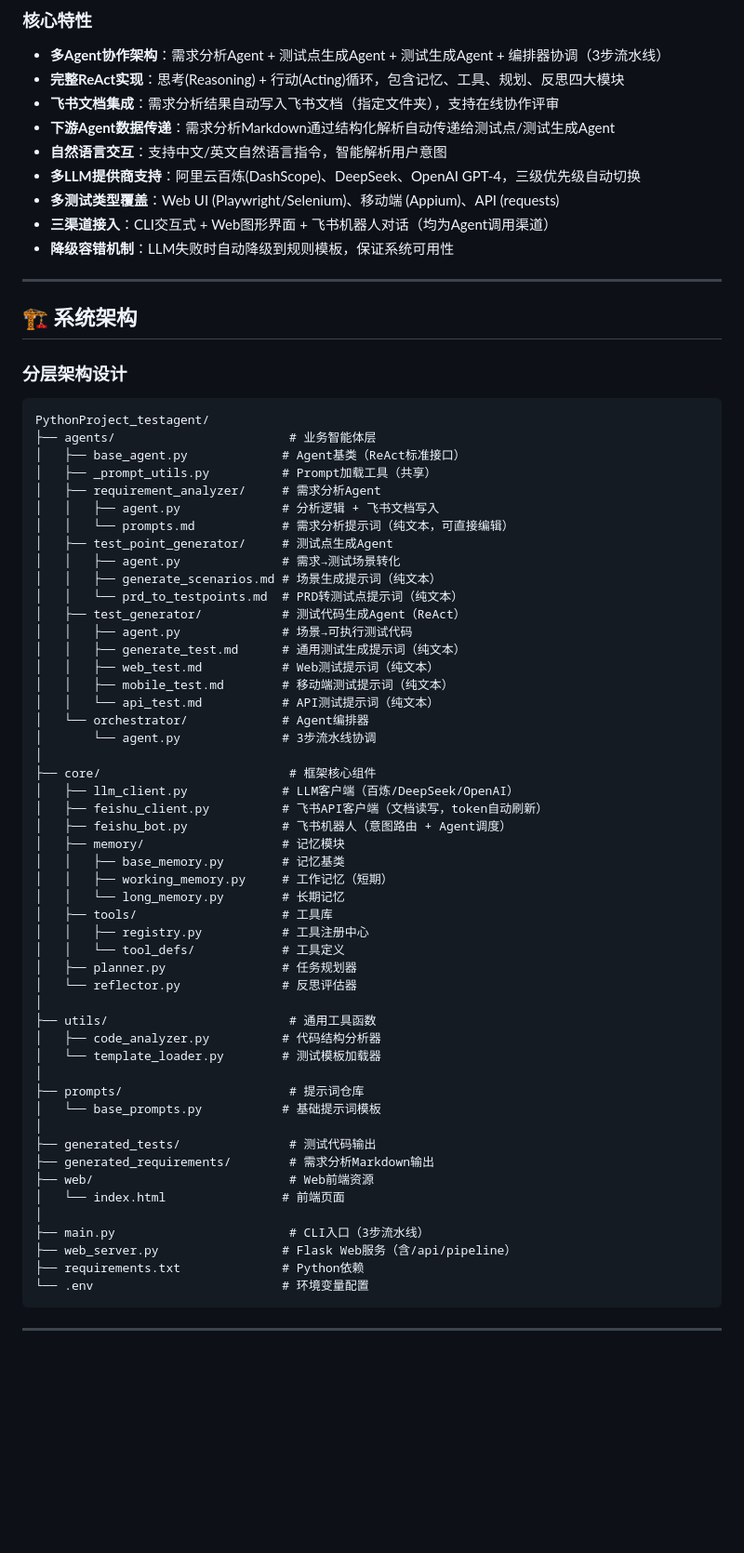
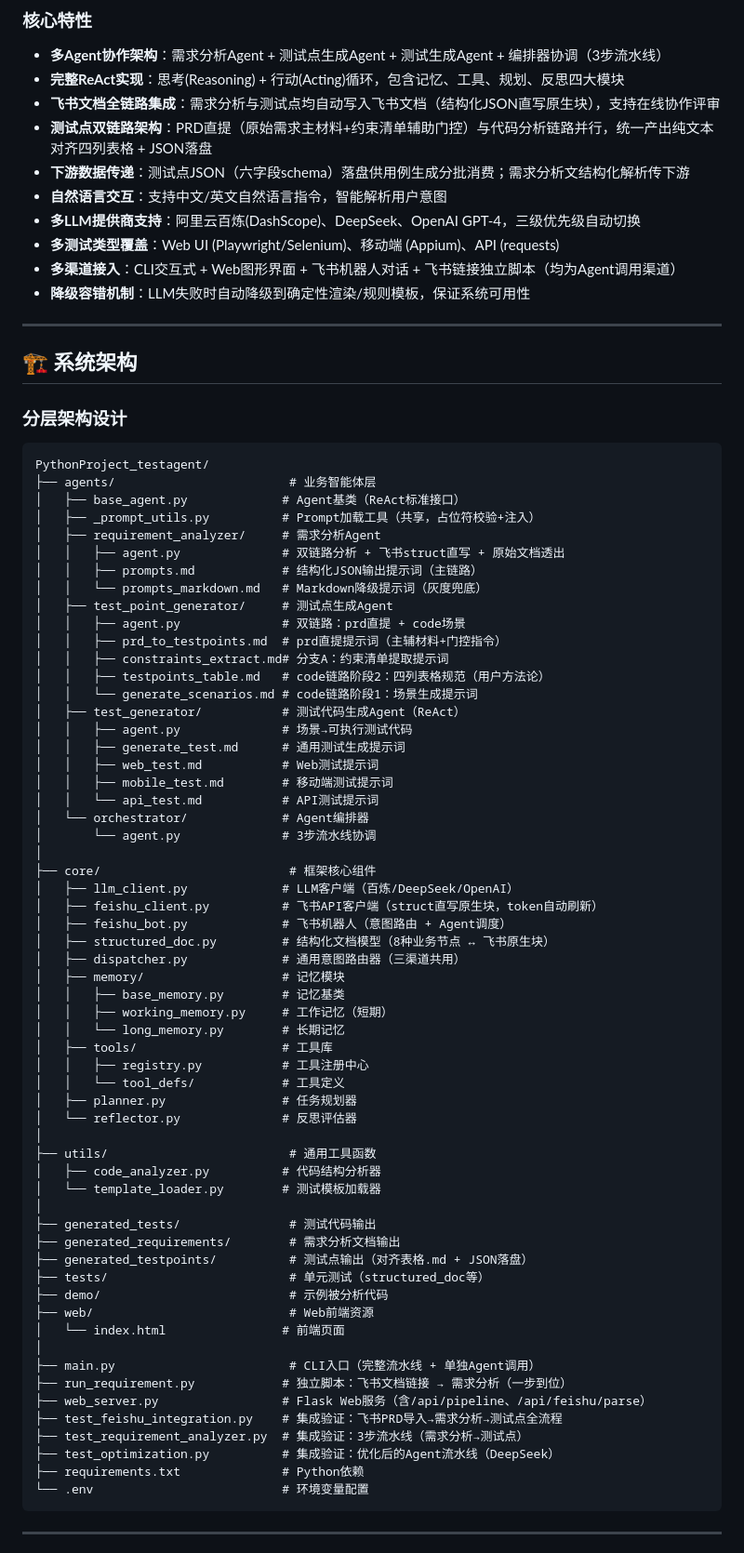
Before and after one commit to wangyeqing-001/expert-test-zgent-xq, a Markdown page: PROJECT_INTRODUCTION.md, the part around one of its changes. Shown at 93% size. Drawn GitHub-style; blank space fills up the shorter version.

````diff
--- a/PROJECT_INTRODUCTION.md
+++ b/PROJECT_INTRODUCTION.md
@@ -9,13 +9,14 @@
 
 - **多Agent协作架构**：需求分析Agent + 测试点生成Agent + 测试生成Agent + 编排器协调（3步流水线）
 - **完整ReAct实现**：思考(Reasoning) + 行动(Acting)循环，包含记忆、工具、规划、反思四大模块
-- **飞书文档集成**：需求分析结果自动写入飞书文档（指定文件夹），支持在线协作评审
-- **下游Agent数据传递**：需求分析Markdown通过结构化解析自动传递给测试点/测试生成Agent
+- **飞书文档全链路集成**：需求分析与测试点均自动写入飞书文档（结构化JSON直写原生块），支持在线协作评审
+- **测试点双链路架构**：PRD直提（原始需求主材料+约束清单辅助门控）与代码分析链路并行，统一产出纯文本对齐四列表格 + JSON落盘
+- **下游数据传递**：测试点JSON（六字段schema）落盘供用例生成分批消费；需求分析文结构化解析传下游
 - **自然语言交互**：支持中文/英文自然语言指令，智能解析用户意图
 - **多LLM提供商支持**：阿里云百炼(DashScope)、DeepSeek、OpenAI GPT-4，三级优先级自动切换
 - **多测试类型覆盖**：Web UI (Playwright/Selenium)、移动端 (Appium)、API (requests)
-- **三渠道接入**：CLI交互式 + Web图形界面 + 飞书机器人对话（均为Agent调用渠道）
-- **降级容错机制**：LLM失败时自动降级到规则模板，保证系统可用性
+- **多渠道接入**：CLI交互式 + Web图形界面 + 飞书机器人对话 + 飞书链接独立脚本（均为Agent调用渠道）
+- **降级容错机制**：LLM失败时自动降级到确定性渲染/规则模板，保证系统可用性
 
 ---
 
@@ -27,27 +28,32 @@
 PythonProject_testagent/
 ├── agents/                        # 业务智能体层
 │   ├── base_agent.py             # Agent基类（ReAct标准接口）
-│   ├── _prompt_utils.py          # Prompt加载工具（共享）
+│   ├── _prompt_utils.py          # Prompt加载工具（共享，占位符校验+注入）
 │   ├── requirement_analyzer/     # 需求分析Agent
-│   │   ├── agent.py              # 分析逻辑 + 飞书文档写入
-│   │   └── prompts.md            # 需求分析提示词（纯文本，可直接编辑）
+│   │   ├── agent.py              # 双链路分析 + 飞书struct直写 + 原始文档透出
+│   │   ├── prompts.md            # 结构化JSON输出提示词（主链路）
+│   │   └── prompts_markdown.md   # Markdown降级提示词（灰度兜底）
 │   ├── test_point_generator/     # 测试点生成Agent
-│   │   ├── agent.py              # 需求→测试场景转化
-│   │   ├── generate_scenarios.md # 场景生成提示词（纯文本）
-│   │   └── prd_to_testpoints.md  # PRD转测试点提示词（纯文本）
+│   │   ├── agent.py              # 双链路：prd直提 + code场景
+│   │   ├── prd_to_testpoints.md  # prd直提提示词（主辅材料+门控指令）
+│   │   ├── constraints_extract.md# 分支A：约束清单提取提示词
+│   │   ├── testpoints_table.md   # code链路阶段2：四列表格规范（用户方法论）
+│   │   └── generate_scenarios.md # code链路阶段1：场景生成提示词
 │   ├── test_generator/           # 测试代码生成Agent（ReAct）
 │   │   ├── agent.py              # 场景→可执行测试代码
-│   │   ├── generate_test.md      # 通用测试生成提示词（纯文本）
-│   │   ├── web_test.md           # Web测试提示词（纯文本）
-│   │   ├── mobile_test.md        # 移动端测试提示词（纯文本）
-│   │   └── api_test.md           # API测试提示词（纯文本）
+│   │   ├── generate_test.md      # 通用测试生成提示词
+│   │   ├── web_test.md           # Web测试提示词
+│   │   ├── mobile_test.md        # 移动端测试提示词
+│   │   └── api_test.md           # API测试提示词
 │   └── orchestrator/             # Agent编排器
 │       └── agent.py              # 3步流水线协调
 │
 ├── core/                          # 框架核心组件
 │   ├── llm_client.py             # LLM客户端（百炼/DeepSeek/OpenAI）
-│   ├── feishu_client.py          # 飞书API客户端（文档读写，token自动刷新）
+│   ├── feishu_client.py          # 飞书API客户端（struct直写原生块，token自动刷新）
 │   ├── feishu_bot.py             # 飞书机器人（意图路由 + Agent调度）
+│   ├── structured_doc.py         # 结构化文档模型（8种业务节点 ↔ 飞书原生块）
+│   ├── dispatcher.py             # 通用意图路由器（三渠道共用）
 │   ├── memory/                   # 记忆模块
 │   │   ├── base_memory.py        # 记忆基类
 │   │   ├── working_memory.py     # 工作记忆（短期）
@@ -62,16 +68,20 @@ PythonProject_testagent/
 │   ├── code_analyzer.py          # 代码结构分析器
 │   └── template_loader.py        # 测试模板加载器
 │
-├── prompts/                       # 提示词仓库
-│   └── base_prompts.py           # 基础提示词模板
-│
 ├── generated_tests/               # 测试代码输出
-├── generated_requirements/        # 需求分析Markdown输出
+├── generated_requirements/        # 需求分析文档输出
+├── generated_testpoints/          # 测试点输出（对齐表格.md + JSON落盘）
+├── tests/                         # 单元测试（structured_doc等）
+├── demo/                          # 示例被分析代码
 ├── web/                           # Web前端资源
 │   └── index.html                # 前端页面
 │
-├── main.py                        # CLI入口（3步流水线）
-├── web_server.py                 # Flask Web服务（含/api/pipeline）
+├── main.py                        # CLI入口（完整流水线 + 单独Agent调用）
+├── run_requirement.py            # 独立脚本：飞书文档链接 → 需求分析（一步到位）
+├── web_server.py                 # Flask Web服务（含/api/pipeline、/api/feishu/parse）
+├── test_feishu_integration.py    # 集成验证：飞书PRD导入→需求分析→测试点全流程
+├── test_requirement_analyzer.py  # 集成验证：3步流水线（需求分析→测试点）
+├── test_optimization.py          # 集成验证：优化后的Agent流水线（DeepSeek）
 ├── requirements.txt              # Python依赖
 └── .env                          # 环境变量配置
 ```
````
Also changed, not shown: other parts of PROJECT_INTRODUCTION.md (+105 -73 lines).
